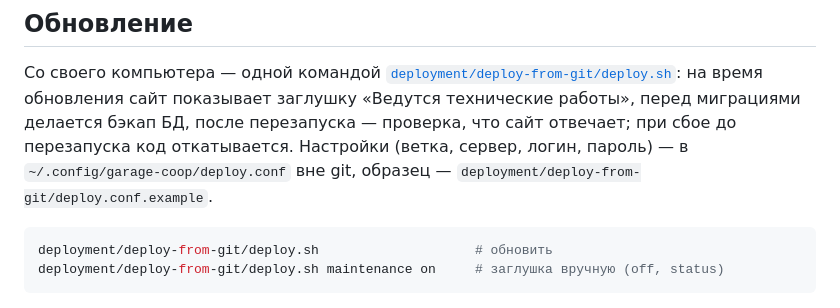
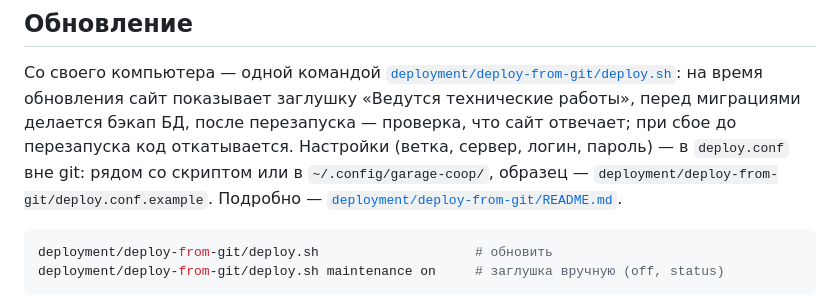
Before and after one commit to snegkin/garage_coop, a Markdown page: INSTALL.md, the part around the change. Rendered like a GitHub page.

Commit message:
Деплой: README для deploy-from-git
Команды, поиск конфига, шаги обновления и что бывает при ошибке на
каждом, заглушка, несколько кооперативов. Ссылки из INSTALL.md и README
плейбука.

````diff
--- a/INSTALL.md
+++ b/INSTALL.md
@@ -185,8 +185,10 @@ sudo certbot --nginx -d coop.example.ru     # HTTPS и редирект с http
 на время обновления сайт показывает заглушку «Ведутся технические
 работы», перед миграциями делается бэкап БД, после перезапуска — проверка,
 что сайт отвечает; при сбое до перезапуска код откатывается. Настройки
-(ветка, сервер, логин, пароль) — в `~/.config/garage-coop/deploy.conf`
-вне git, образец — `deployment/deploy-from-git/deploy.conf.example`.
+(ветка, сервер, логин, пароль) — в `deploy.conf` вне git: рядом со
+скриптом или в `~/.config/garage-coop/`, образец —
+`deployment/deploy-from-git/deploy.conf.example`. Подробно —
+[`deployment/deploy-from-git/README.md`](deployment/deploy-from-git/README.md).
 
 ```bash
 deployment/deploy-from-git/deploy.sh                    # обновить
````
Also changed, not shown: deployment/ansible/README.md (+1 -1 lines), deployment/deploy-from-git/README.md (added, +86 -0 lines).
